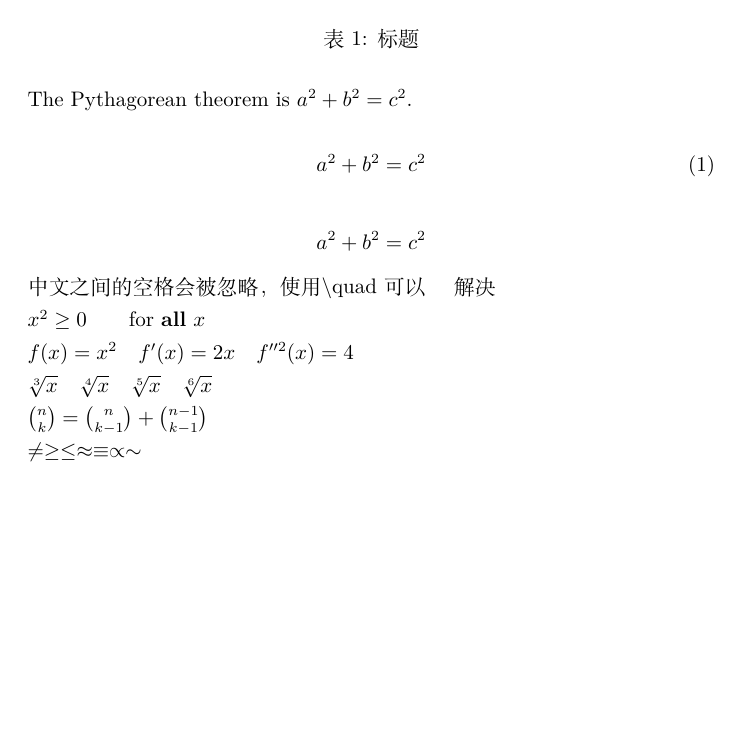
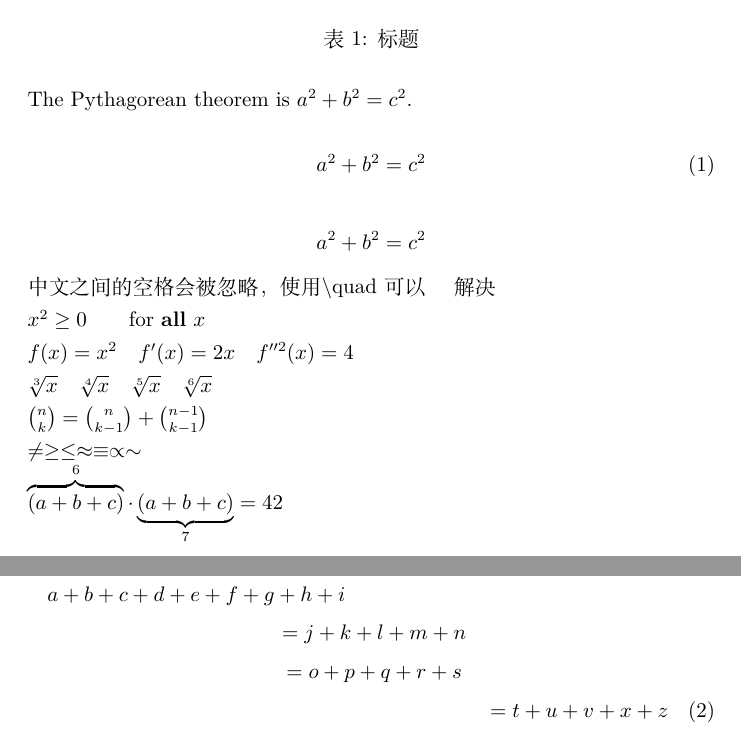
Before and after one commit to MidnightBirds/latex_learning, a LaTeX document (LaTeX_learning.tex): part of page 6 of 6 before the commit and two parts of pages 6 and 7 of 7 after it, the two joined at a grey line, cut so that both start at the same text, the shorter picture padded with empty space. Compiled offline with XeLaTeX.

Commit message:
learn_matrix

```diff
--- a/LaTeX_learning.tex
+++ b/LaTeX_learning.tex
@@ -205,5 +205,14 @@ x$ \\
 $f(x) = x^2 \quad f'(x) = 2x \quad f''^{2}(x) = 4$ \\
 $ \sqrt[3]{x} \quad \sqrt[4]{x} \quad \sqrt[5]{x} \quad \sqrt[6]{x} $\\
 $ \binom{n}{k} = \binom{n}{k-1} + \binom{n-1}{k-1} $\\
-$ \ne \ge \le \approx \equiv \propto \sim $
+$ \ne \ge \le \approx \equiv \propto \sim $ \\
+$ \overbrace{(a+b+c)}^6 \cdot \underbrace{(a+b+c)}_7 = 42 $ \\
+
+
+\begin{multline}
+a + b + c + d + e + f + g + h + i \\
+= j + k + l + m + n\\
+= o + p + q + r + s\\
+= t + u + v + x + z
+\end{multline}
 \end{document}
```
Also changed, not shown: 笔记.tex (+16 -1 lines), LaTeX_learning.pdf, LaTeX_learning.tex (2 more changed lines), 3 other files.
